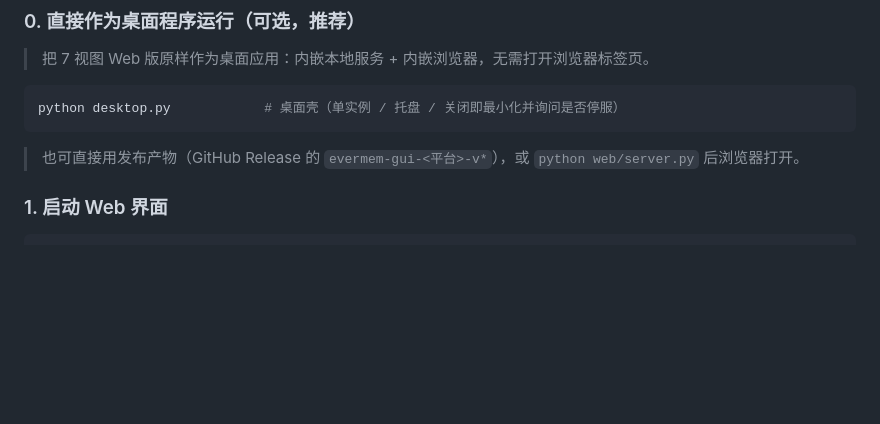
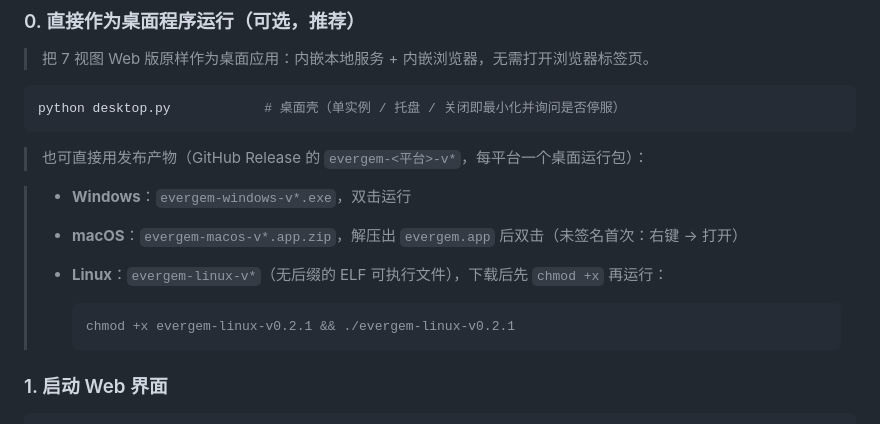
Before and after one commit to linhut/evermem, a Markdown page: README.md, the part around the change. Drawn GitHub-style; blank space fills up the shorter version.

````diff
--- a/README.md
+++ b/README.md
@@ -142,7 +142,15 @@
 python desktop.py            # 桌面壳（单实例 / 托盘 / 关闭即最小化并询问是否停服）
 ```
 
-> 也可直接用发布产物（GitHub Release 的 `evermem-gui-<平台>-v*`），或 `python web/server.py` 后浏览器打开。
+> 也可直接用发布产物（GitHub Release 的 `evergem-<平台>-v*`，每平台一个桌面运行包）：
+
+> - **Windows**：`evergem-windows-v*.exe`，双击运行
+> - **macOS**：`evergem-macos-v*.app.zip`，解压出 `evergem.app` 后双击（未签名首次：右键 → 打开）
+> - **Linux**：`evergem-linux-v*`（无后缀的 ELF 可执行文件），下载后先 `chmod +x` 再运行：
+>
+>   ```bash
+>   chmod +x evergem-linux-v0.2.1 && ./evergem-linux-v0.2.1
+>   ```
 
 ### 1. 启动 Web 界面
 
````
Also changed, not shown: README.en.md (+9 -1 lines).
